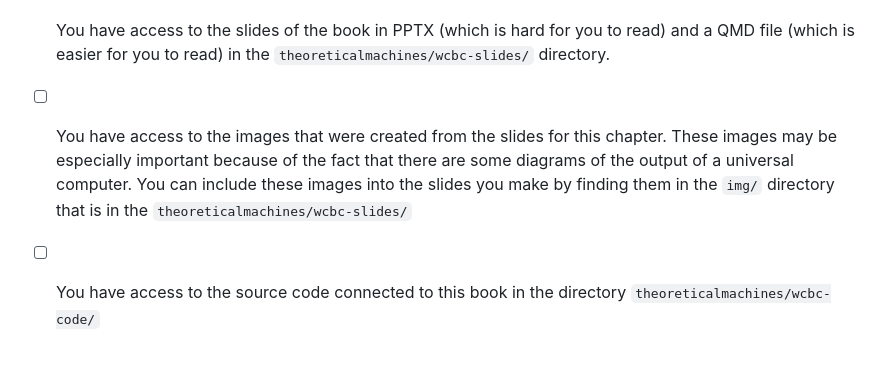
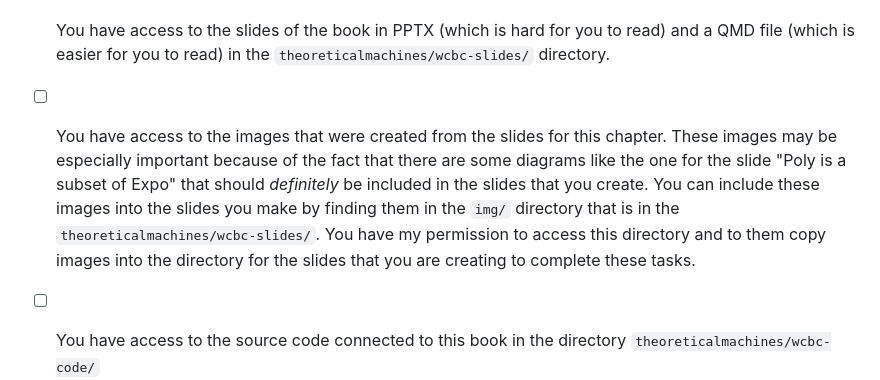
Before and after one commit to proofgrammers/www.proofgrammers.com, a Markdown page: PLAN.md, the part around the change printed below. Rendered like a GitHub page; blank space fills up the shorter version.

Commit message:
chore: Add more details to the task listing in the PLAN.md file.

```diff
--- a/PLAN.md
+++ b/PLAN.md
@@ -10,9 +10,12 @@ to read) and a QMD file (which is easier for you to read) in the
 `theoreticalmachines/wcbc-slides/` directory.
 - [ ] You have access to the images that were created from the slides for this
 chapter. These images may be especially important because of the fact that there
-are some diagrams of the output of a universal computer. You can include these
-images into the slides you make by finding them in the `img/` directory that is
-in the `theoreticalmachines/wcbc-slides/`
+are some diagrams like the one for the slide "Poly is a subset of Expo" that
+should _definitely_ be included in the slides that you create. You can include
+these images into the slides you make by finding them in the `img/` directory
+that is in the `theoreticalmachines/wcbc-slides/`. You have my permission to
+access this directory and to them copy images into the directory for the slides
+that you are creating to complete these tasks.
 - [ ] You have access to the source code connected to this book in the directory
 `theoreticalmachines/wcbc-code/`
 - [ ] I have created a template file for the slides in the
```
Also changed, not shown: other parts of PLAN.md (+8 -8 lines).
